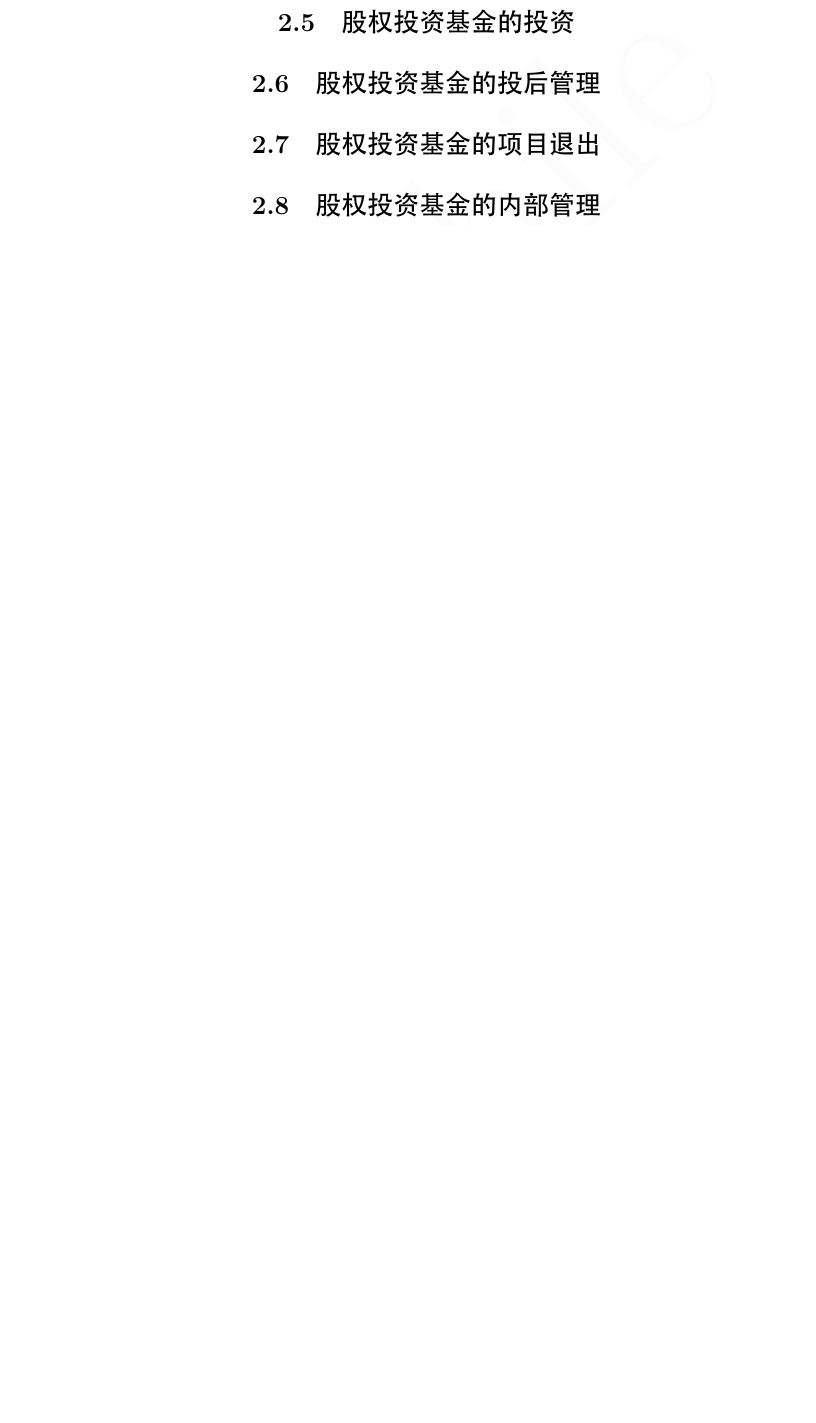
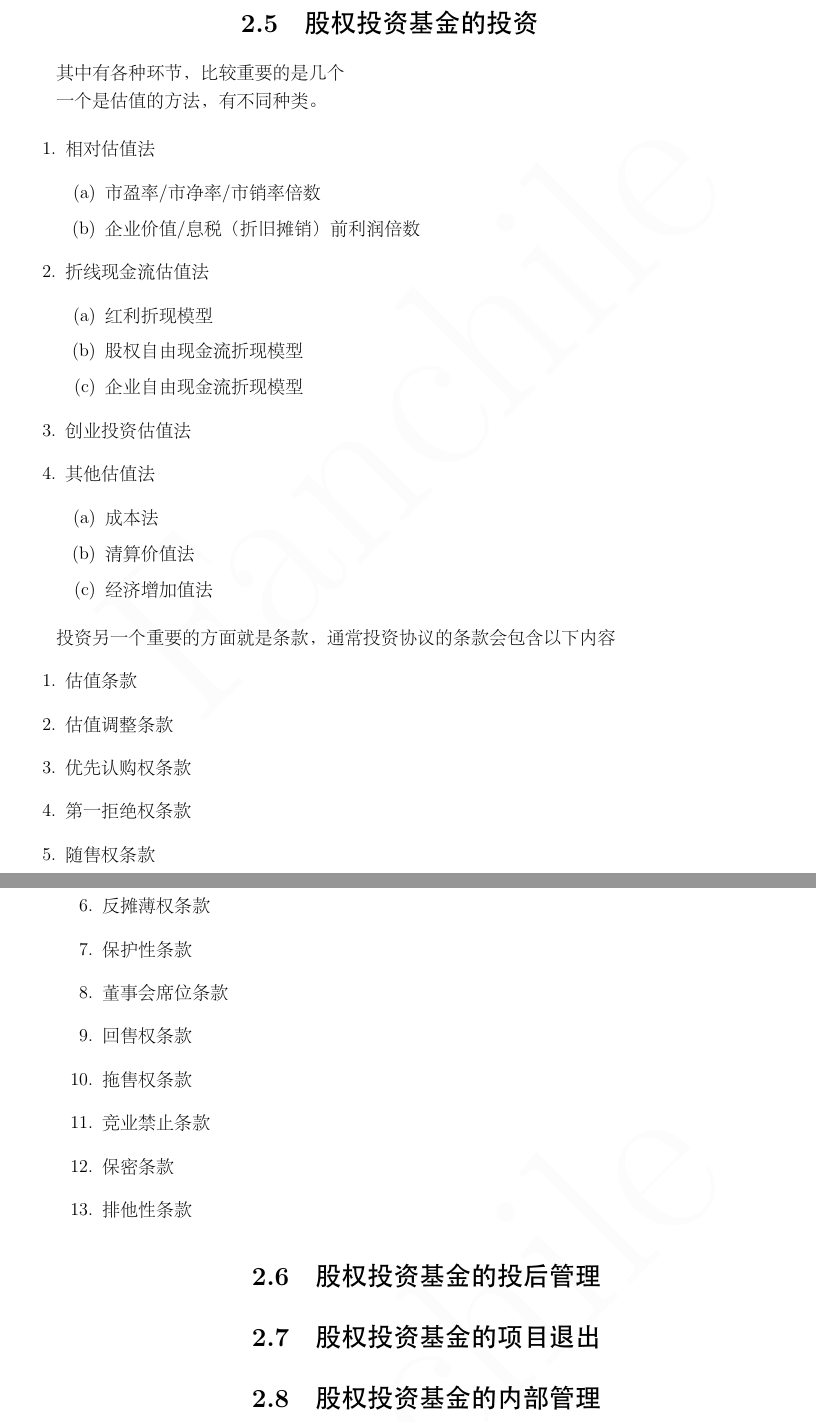
Before and after one commit to fanchile/certification, a LaTeX book (fund.tex): part of page 10 of 10 before the commit and two parts of pages 11 and 12 of 12 after it, the two joined at a grey line, cut so that both start at the same text, the shorter picture padded with empty space. The pictures show the PDF file fund.pdf that the author committed with the source.

Commit message:
6.5 Daily Update

```diff
--- a/fund.tex
+++ b/fund.tex
@@ -170,3 +184,65 @@ citecolor=green
+	其中有各种环节，比较重要的是几个
+
+	一个是估值的方法，有不同种类。
+
+	\begin{enumerate}
+		\item 相对估值法
+		\begin{enumerate}
+			\item 市盈率/市净率/市销率倍数
+
+			\item 企业价值/息税（折旧摊销）前利润倍数
+
+		\end{enumerate}
+
+		\item 折线现金流估值法
+		 \begin{enumerate}
+		 	\item 红利折现模型
+
+		 	\item 股权自由现金流折现模型
+
+		 	\item 企业自由现金流折现模型
+		 \end{enumerate}
+
+		\item 创业投资估值法
+
+		\item 其他估值法
+		\begin{enumerate}
+			\item 成本法
+
+			\item 清算价值法
+
+			\item 经济增加值法
+		\end{enumerate}
+	\end{enumerate}
+
+	投资另一个重要的方面就是条款，通常投资协议的条款会包含以下内容
+	\begin{enumerate}
+		\item 估值条款
+
+		\item 估值调整条款
+
+		\item 优先认购权条款
+
+		\item 第一拒绝权条款
+
+		\item 随售权条款
+
+		\item 反摊薄权条款
+
+		\item 保护性条款
+
+		\item 董事会席位条款
+
+		\item 回售权条款
+
+		\item 拖售权条款
+
+		\item 竞业禁止条款
+
+		\item 保密条款
+
+		\item 排他性条款
+	\end{enumerate}
 
 	\section{股权投资基金的投后管理}
 
```
Also changed, not shown: fund.pdf, fund.tex (14 more changed lines), 1 other file.
